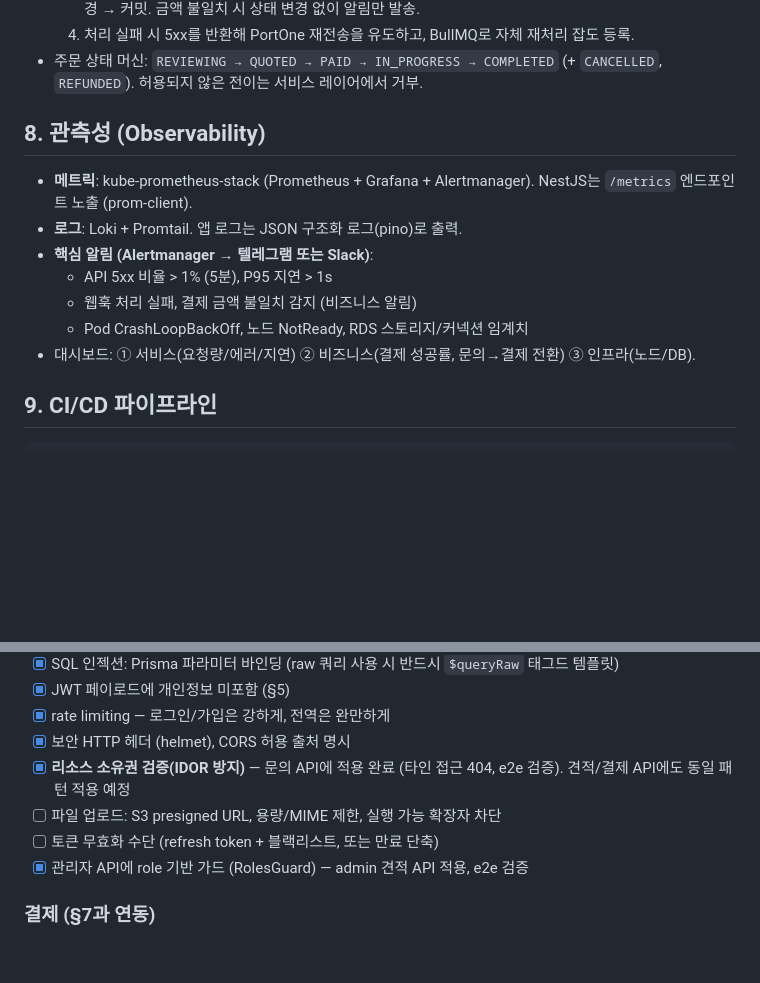
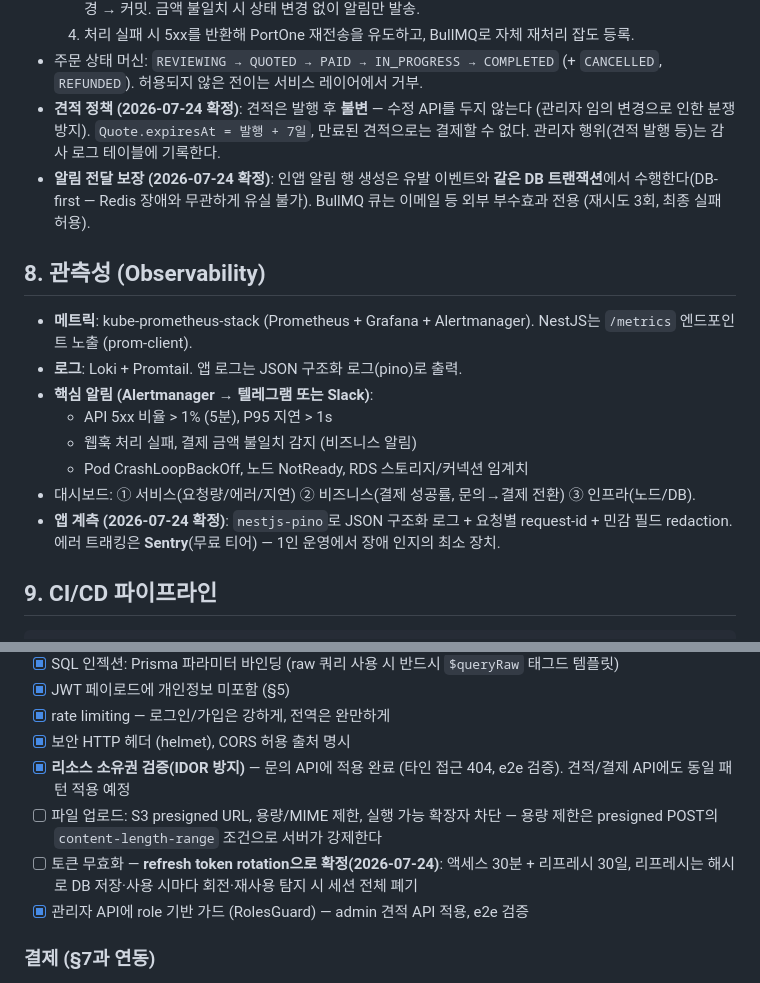
Before and after one commit to So1ky/LUNOTE, a Markdown page: docs/ARCHITECTURE.md, 2 parts joined by grey strips. GitHub-like rendering; blank space fills up the shorter version.

Commit message:
docs: 운영준비 결정 반영 — 견적 불변·7일 만료, 알림 DB-first, 리프레시 토큰, pino+Sentry
Co-Authored-By: Claude Fable 5 <noreply@anthropic.com>

```diff
--- a/docs/ARCHITECTURE.md
+++ b/docs/ARCHITECTURE.md
@@ -113,6 +113,12 @@ graph TB
   4. 처리 실패 시 5xx를 반환해 PortOne 재전송을 유도하고, BullMQ로 자체 재처리 잡도 등록.
 - 주문 상태 머신: `REVIEWING → QUOTED → PAID → IN_PROGRESS → COMPLETED` (+ `CANCELLED`, `REFUNDED`).
   허용되지 않은 전이는 서비스 레이어에서 거부.
+- **견적 정책 (2026-07-24 확정)**: 견적은 발행 후 **불변** — 수정 API를 두지 않는다
+  (관리자 임의 변경으로 인한 분쟁 방지). `Quote.expiresAt = 발행 + 7일`,
+  만료된 견적으로는 결제할 수 없다. 관리자 행위(견적 발행 등)는 감사 로그 테이블에 기록한다.
+- **알림 전달 보장 (2026-07-24 확정)**: 인앱 알림 행 생성은 유발 이벤트와 **같은 DB
+  트랜잭션**에서 수행한다(DB-first — Redis 장애와 무관하게 유실 불가).
+  BullMQ 큐는 이메일 등 외부 부수효과 전용 (재시도 3회, 최종 실패 허용).
 
 ## 8. 관측성 (Observability)
 
@@ -124,6 +130,8 @@ graph TB
   - 웹훅 처리 실패, 결제 금액 불일치 감지 (비즈니스 알림)
   - Pod CrashLoopBackOff, 노드 NotReady, RDS 스토리지/커넥션 임계치
 - 대시보드: ① 서비스(요청량/에러/지연) ② 비즈니스(결제 성공률, 문의→결제 전환) ③ 인프라(노드/DB).
+- **앱 계측 (2026-07-24 확정)**: `nestjs-pino`로 JSON 구조화 로그 + 요청별 request-id +
+  민감 필드 redaction. 에러 트래킹은 **Sentry**(무료 티어) — 1인 운영에서 장애 인지의 최소 장치.
 
 ## 9. CI/CD 파이프라인
 
@@ -159,7 +167,9 @@ git push → Jenkins (동적 에이전트 Pod: lint/test/build → ECR push)
 - [x] 보안 HTTP 헤더 (helmet), CORS 허용 출처 명시
 - [x] **리소스 소유권 검증(IDOR 방지)** — 문의 API에 적용 완료 (타인 접근 404, e2e 검증). 견적/결제 API에도 동일 패턴 적용 예정
 - [ ] 파일 업로드: S3 presigned URL, 용량/MIME 제한, 실행 가능 확장자 차단
-- [ ] 토큰 무효화 수단 (refresh token + 블랙리스트, 또는 만료 단축)
+      — 용량 제한은 presigned POST의 `content-length-range` 조건으로 서버가 강제한다
+- [ ] 토큰 무효화 — **refresh token rotation으로 확정(2026-07-24)**: 액세스 30분 +
+      리프레시 30일, 리프레시는 해시로 DB 저장·사용 시마다 회전·재사용 탐지 시 세션 전체 폐기
 - [x] 관리자 API에 role 기반 가드 (RolesGuard) — admin 견적 API 적용, e2e 검증
 
 ### 결제 (§7과 연동)
```
